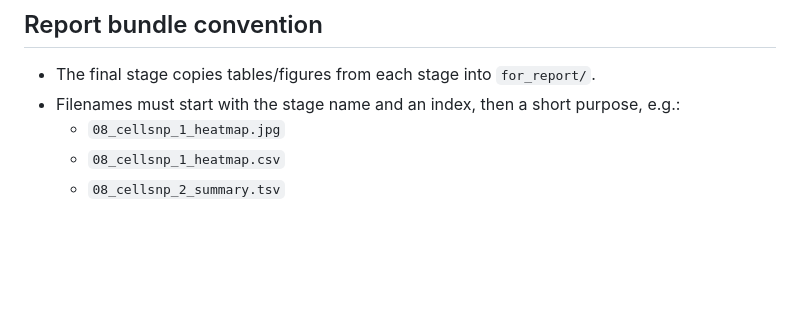
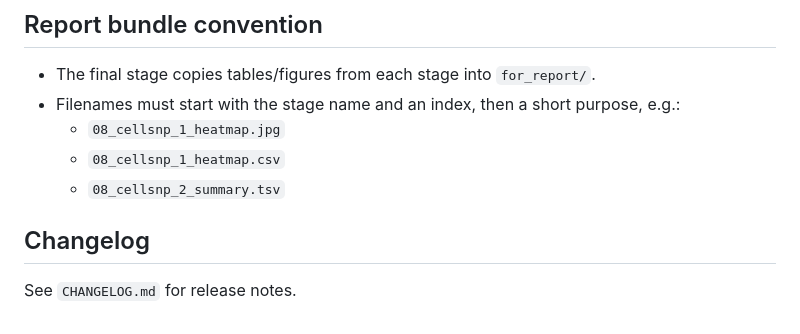
Before and after one commit to dauletulyaidyn/somatic-like-scrna-variants-ml-pipeline, a Markdown page: README.md, the part around the change. GitHub-like rendering; blank space fills up the shorter version.

Commit message:
Add changelog for v1.0.0

```diff
--- a/README.md
+++ b/README.md
@@ -147,3 +147,6 @@ to enforce LF for `*.sh`, `*.py`, `*.json`, and `*.md`.
   - `08_cellsnp_1_heatmap.jpg`
   - `08_cellsnp_1_heatmap.csv`
   - `08_cellsnp_2_summary.tsv`
+
+## Changelog
+See `CHANGELOG.md` for release notes.
```
Also changed, not shown: CHANGELOG.md (added, +26 -0 lines).
